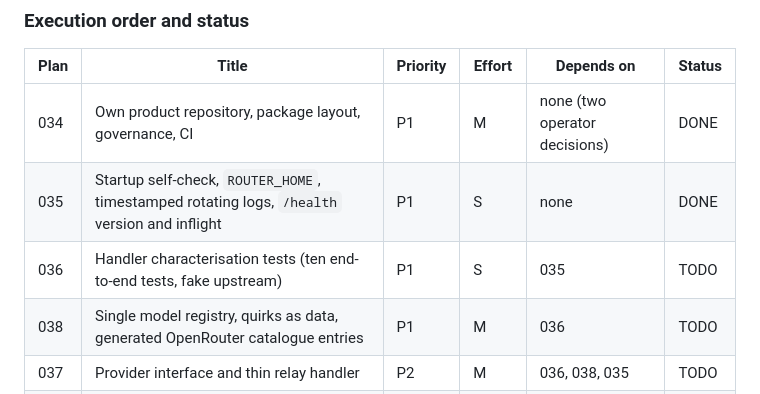
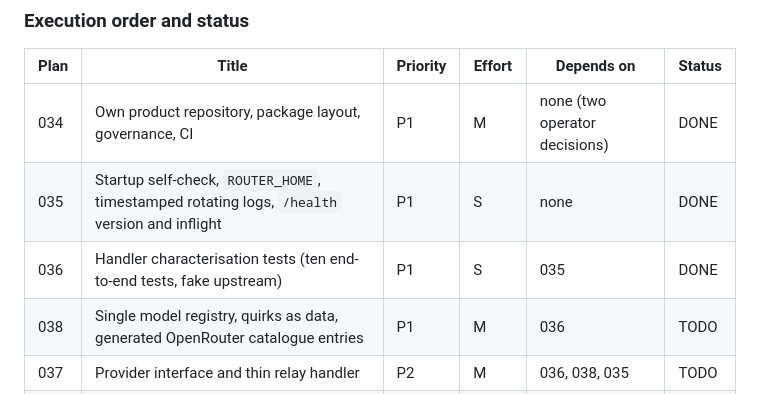
Before and after one commit to software-combined/SC_AI_Router, a Markdown page: plans/README.md, the part around the change. Rendered like a GitHub page.

Commit message:
docs: mark plan 036 done

```diff
--- a/plans/README.md
+++ b/plans/README.md
@@ -224,7 +224,7 @@ repository's `plans/` and continue there. Paths inside the plans use
 |------|-------|----------|--------|------------|--------|
 | 034 | Own product repository, package layout, governance, CI | P1 | M | none (two operator decisions) | DONE |
 | 035 | Startup self-check, `ROUTER_HOME`, timestamped rotating logs, `/health` version and inflight | P1 | S | none | DONE |
-| 036 | Handler characterisation tests (ten end-to-end tests, fake upstream) | P1 | S | 035 | TODO |
+| 036 | Handler characterisation tests (ten end-to-end tests, fake upstream) | P1 | S | 035 | DONE |
 | 038 | Single model registry, quirks as data, generated OpenRouter catalogue entries | P1 | M | 036 | TODO |
 | 037 | Provider interface and thin relay handler | P2 | M | 036, 038, 035 | TODO |
 | 040 | Ordered credential lookup (env, key file, OpenCode fallback), startup fail-closed | P1 | S | 035 (037 either order) | TODO |
```
